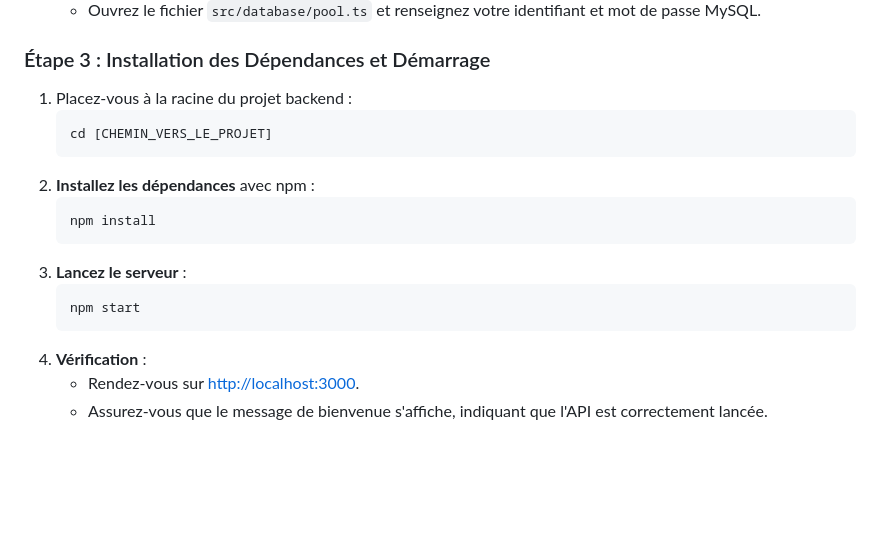
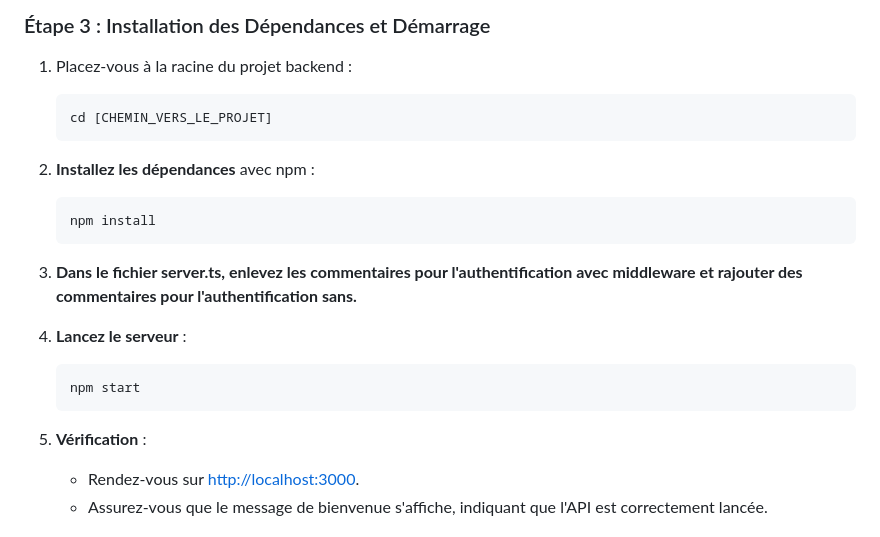
Before and after one commit to Pierre-Rayan-Shakir-Organization/API-SPRING-test, a Markdown page: README.md, the part around the change. GitHub-like rendering; blank space fills up the shorter version.

````diff
--- a/README.md
+++ b/README.md
@@ -65,11 +65,17 @@ Avec ces fonctionnalités, FiveMusic aspire à rassembler une communauté unie p
    ```bash
    npm install
    ```
-3. **Lancez le serveur** :
+
+
+3. **Dans le fichier server.ts, enlevez les commentaires pour l'authentification avec middleware et rajouter des commentaires pour l'authentification sans.**
+
+
+
+4. **Lancez le serveur** :
    ```bash
    npm start
    ```
-4. **Vérification** :
+5. **Vérification** :
    - Rendez-vous sur [http://localhost:3000](http://localhost:3000).
    - Assurez-vous que le message de bienvenue s'affiche, indiquant que l'API est correctement lancée.
 
````
